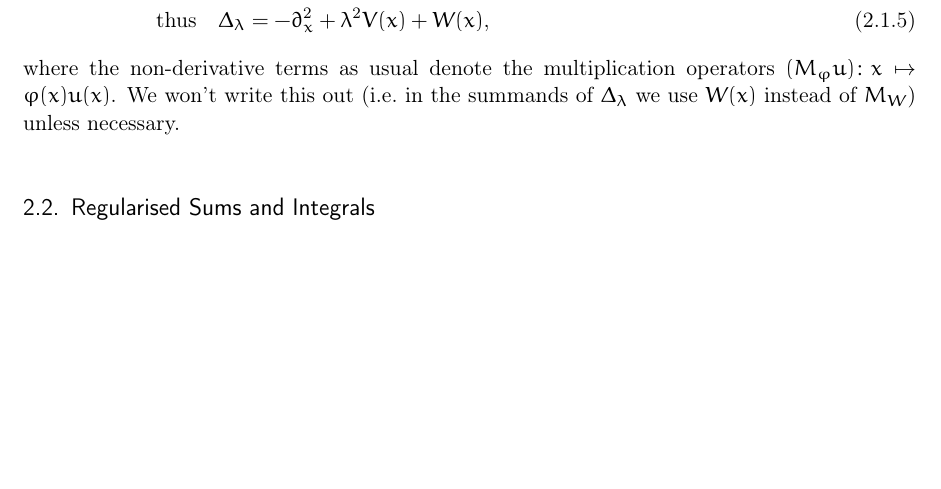
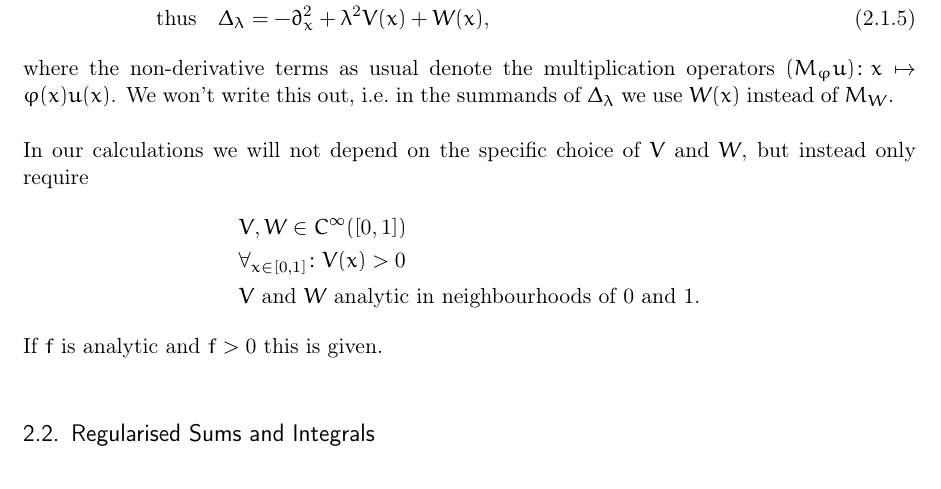
Before and after one commit to filmor/Diplomarbeit, a LaTeX document (dipl.tex, which reads intro/setting.tex): part of page 9 of 38, cut so that both start at the same text, the shorter picture padded with empty space. Compiled offline with pdfLaTeX.

Commit message:
V und W anständig eingeführt.

```diff
--- a/intro/setting.tex
+++ b/intro/setting.tex
@@ -67,14 +67,22 @@ We will consider operators like $\Delta_\lambda$, where we will set
   \text{thus}\quad \Delta_\lambda &= -\partial^2_x + \lambda^2 V(x) + W(x),
 \end{align}
 where the non-derivative terms as usual denote the multiplication operators
-$(M_\phi u)\colon x \mapsto \phi(x)u(x)$. We won't write this out (i.e.\ in the
-summands of $\Delta_\lambda$ we use $W(x)$ instead of $M_W$) unless necessary.
+$(M_\phi u)\colon x \mapsto \phi(x)u(x)$. We won't write this out, i.e.\ in the
+summands of $\Delta_\lambda$ we use $W(x)$ instead of $M_W$.
+
+In our calculations we will not depend on the specific choice of $V$ and $W$,
+but instead only require
+\begin{align*}
+  &V,W\in\Cinf([0,1]) \\
+  &\forall_{x\in[0,1]}\colon V(x) > 0 \\
+  &V\text{ and }W\text{ analytic in neighbourhoods of $0$ and $1$}.
+\end{align*}
+If $f$ is analytic and $f>0$ this is given.
 
 \subsection{Regularised Sums and Integrals}
 \label{sec:regsum-int}
 We will first provide some general definitions on asymptotic analysis based on
 \cite[Ch.1]{Miller2006} and then introduce the Hadamard finite part regularisation.
-
 \begin{Definition}
   The Landau symbols and asympotic equality are defined as
   \begin{align}
```
Also changed, not shown: intro/setting.tex (1 more changed lines).
